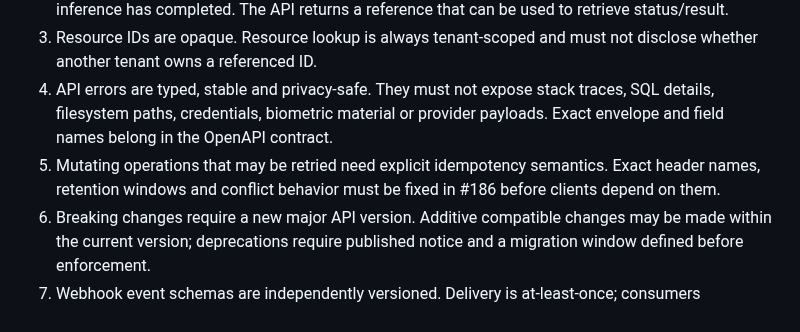
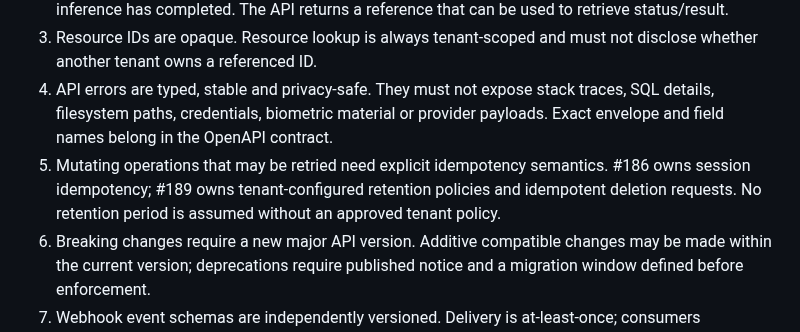
Before and after one commit to leonard1thecoder/king-sparkon-eye, a Markdown page: docs/IDENTITY_PLATFORM_ARCHITECTURE.md, the part around the change. Rendered like a GitHub page.

Commit message:
docs(#189): reconcile merged platform work and privacy status

```diff
--- a/docs/IDENTITY_PLATFORM_ARCHITECTURE.md
+++ b/docs/IDENTITY_PLATFORM_ARCHITECTURE.md
@@ -69,7 +69,7 @@ Approved design rules:
 2. Capture submission is asynchronous: acceptance means the request was durably accepted, not that inference has completed. The API returns a reference that can be used to retrieve status/result.
 3. Resource IDs are opaque. Resource lookup is always tenant-scoped and must not disclose whether another tenant owns a referenced ID.
 4. API errors are typed, stable and privacy-safe. They must not expose stack traces, SQL details, filesystem paths, credentials, biometric material or provider payloads. Exact envelope and field names belong in the OpenAPI contract.
-5. Mutating operations that may be retried need explicit idempotency semantics. Exact header names, retention windows and conflict behavior must be fixed in #186 before clients depend on them.
+5. Mutating operations that may be retried need explicit idempotency semantics. #186 owns session idempotency; #189 owns tenant-configured retention policies and idempotent deletion requests. No retention period is assumed without an approved tenant policy.
 6. Breaking changes require a new major API version. Additive compatible changes may be made within the current version; deprecations require published notice and a migration window defined before enforcement.
 7. Webhook event schemas are independently versioned. Delivery is at-least-once; consumers deduplicate using a stable event identifier. Webhook signatures cover the exact transmitted body and timestamp.
 8. Do not expose proposed endpoints, fields, status values or examples as implemented behavior. The OpenAPI document and contract tests are authoritative once finalized.
```
